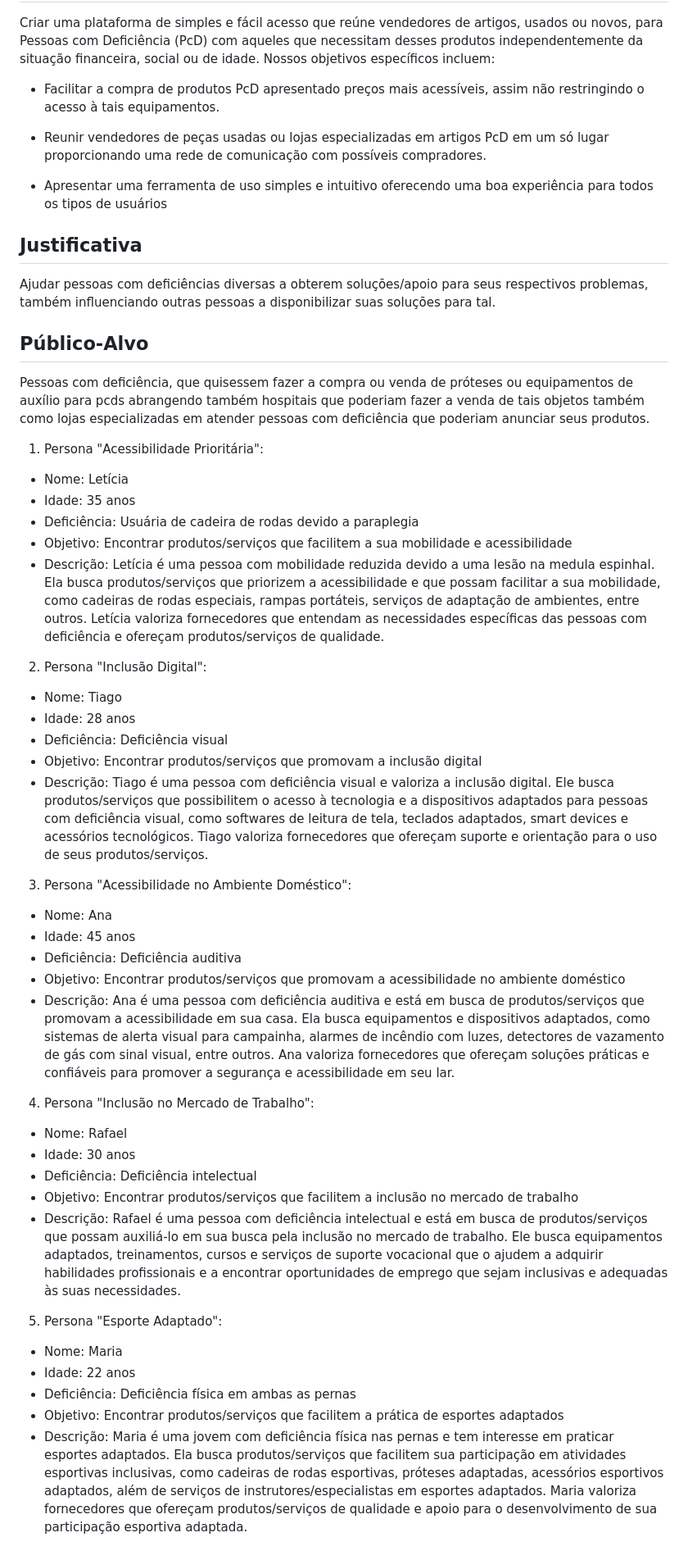
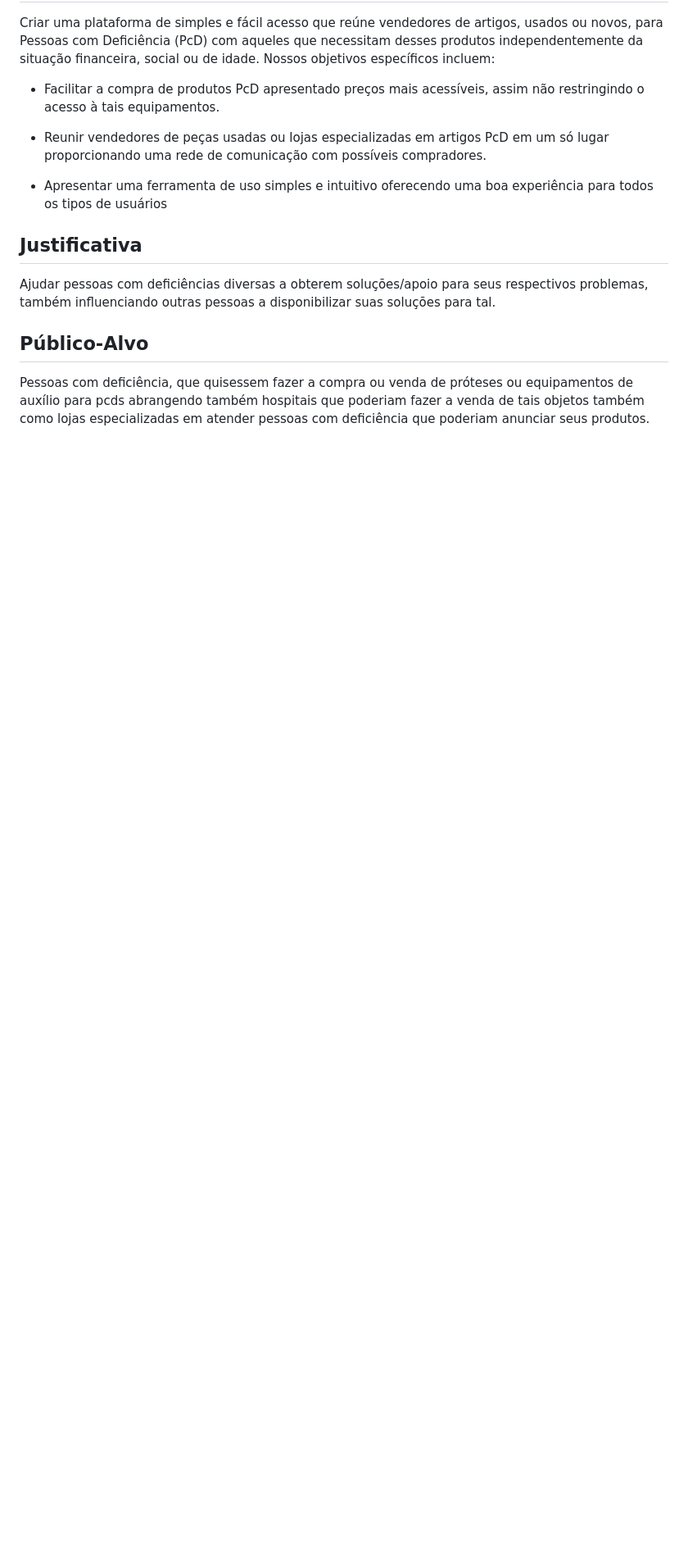
Before and after one commit to ICEI-PUC-Minas-PBR-SI/pbr-si-ads-2023-2-p1-tiaw-g4-pcdshop, a Markdown page: docs/context.md, the part around the change. Shown at 82% size. GitHub-like rendering; blank space fills up the shorter version.

```diff
--- a/docs/context.md
+++ b/docs/context.md
@@ -31,38 +31,3 @@ Ajudar pessoas com deficiências diversas a obterem soluções/apoio para seus r
 ## Público-Alvo
 
 Pessoas com deficiência, que quisessem fazer a compra ou venda de próteses ou equipamentos de auxílio para pcds abrangendo também hospitais que poderiam fazer a venda de tais objetos também como lojas especializadas em atender pessoas com deficiência que poderiam anunciar seus produtos.
-
-1. Persona "Acessibilidade Prioritária":
-- Nome: Letícia
-- Idade: 35 anos
-- Deficiência: Usuária de cadeira de rodas devido a paraplegia
-- Objetivo: Encontrar produtos/serviços que facilitem a sua mobilidade e acessibilidade
-- Descrição: Letícia é uma pessoa com mobilidade reduzida devido a uma lesão na medula espinhal. Ela busca produtos/serviços que priorizem a acessibilidade e que possam facilitar a sua mobilidade, como cadeiras de rodas especiais, rampas portáteis, serviços de adaptação de ambientes, entre outros. Letícia valoriza fornecedores que entendam as necessidades específicas das pessoas com deficiência e ofereçam produtos/serviços de qualidade.
-
-2. Persona "Inclusão Digital":
-- Nome: Tiago
-- Idade: 28 anos
-- Deficiência: Deficiência visual
-- Objetivo: Encontrar produtos/serviços que promovam a inclusão digital
-- Descrição: Tiago é uma pessoa com deficiência visual e valoriza a inclusão digital. Ele busca produtos/serviços que possibilitem o acesso à tecnologia e a dispositivos adaptados para pessoas com deficiência visual, como softwares de leitura de tela, teclados adaptados, smart devices e acessórios tecnológicos. Tiago valoriza fornecedores que ofereçam suporte e orientação para o uso de seus produtos/serviços.
-
-3. Persona "Acessibilidade no Ambiente Doméstico":
-- Nome: Ana
-- Idade: 45 anos
-- Deficiência: Deficiência auditiva
-- Objetivo: Encontrar produtos/serviços que promovam a acessibilidade no ambiente doméstico
-- Descrição: Ana é uma pessoa com deficiência auditiva e está em busca de produtos/serviços que promovam a acessibilidade em sua casa. Ela busca equipamentos e dispositivos adaptados, como sistemas de alerta visual para campainha, alarmes de incêndio com luzes, detectores de vazamento de gás com sinal visual, entre outros. Ana valoriza fornecedores que ofereçam soluções práticas e confiáveis para promover a segurança e acessibilidade em seu lar.
-
-4. Persona "Inclusão no Mercado de Trabalho":
-- Nome: Rafael
-- Idade: 30 anos
-- Deficiência: Deficiência intelectual
-- Objetivo: Encontrar produtos/serviços que facilitem a inclusão no mercado de trabalho
-- Descrição: Rafael é uma pessoa com deficiência intelectual e está em busca de produtos/serviços que possam auxiliá-lo em sua busca pela inclusão no mercado de trabalho. Ele busca equipamentos adaptados, treinamentos, cursos e serviços de suporte vocacional que o ajudem a adquirir habilidades profissionais e a encontrar oportunidades de emprego que sejam inclusivas e adequadas às suas necessidades.
-
-5. Persona "Esporte Adaptado":
-- Nome: Maria
-- Idade: 22 anos
-- Deficiência: Deficiência física em ambas as pernas
-- Objetivo: Encontrar produtos/serviços que facilitem a prática de esportes adaptados
-- Descrição: Maria é uma jovem com deficiência física nas pernas e tem interesse em praticar esportes adaptados. Ela busca produtos/serviços que facilitem sua participação em atividades esportivas inclusivas, como cadeiras de rodas esportivas, próteses adaptadas, acessórios esportivos adaptados, além de serviços de instrutores/especialistas em esportes adaptados. Maria valoriza fornecedores que ofereçam produtos/serviços de qualidade e apoio para o desenvolvimento de sua participação esportiva adaptada.
```
